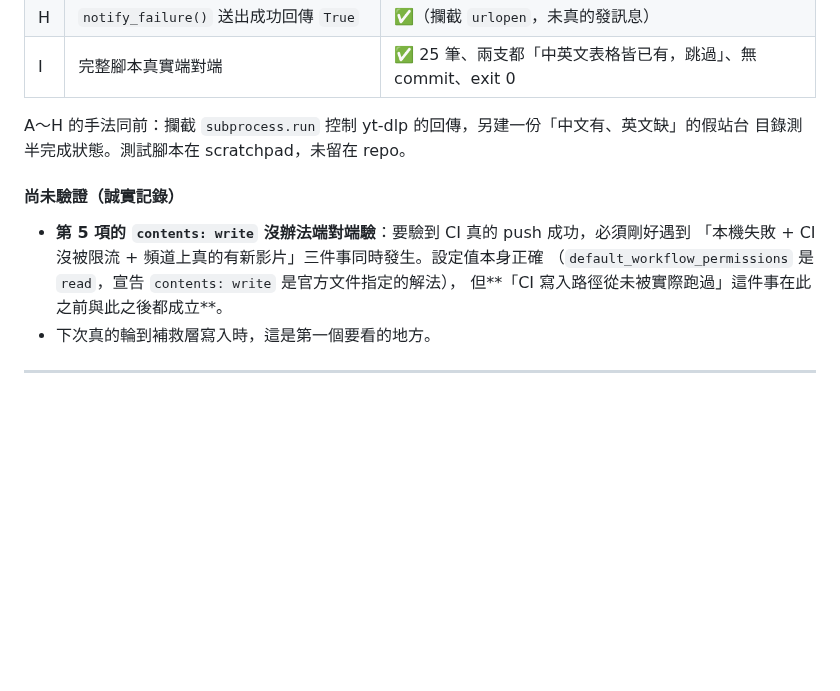
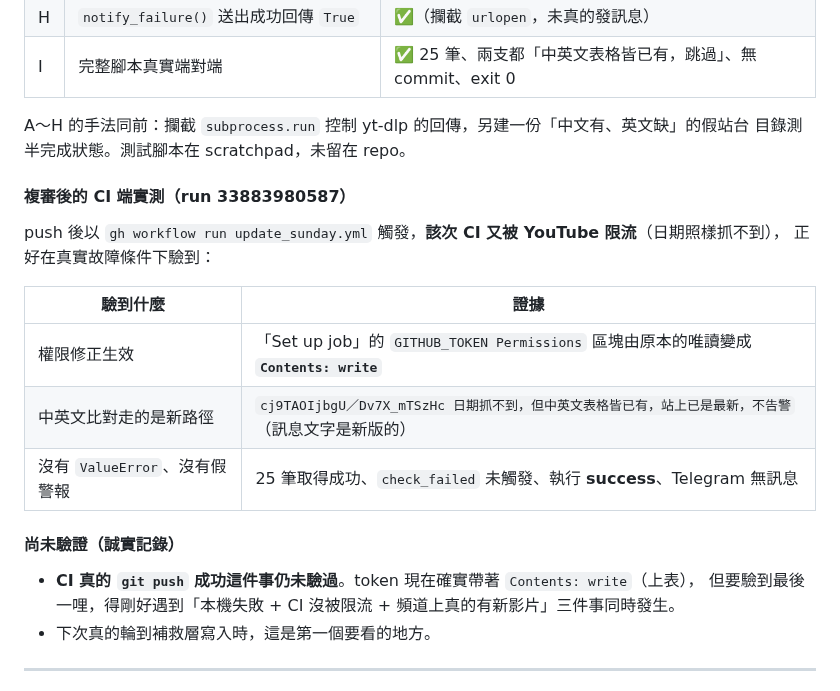
Before and after one commit to jesuswaytaipeisrv/jesuswaytaipei, a Markdown page: docs/DEVLOG.md, the part around the change. Rendered like a GitHub page; blank space fills up the shorter version.

Commit message:
docs: 補上複審修正的 CI 端實測（run 33883980587）
該次 CI 又被限流，正好驗到權限修正生效（GITHUB_TOKEN Permissions 由唯讀
變 Contents: write）、中英文比對走新路徑、無 ValueError 也無假警報。
CI 真的 push 成功仍未驗過，已改寫「尚未驗證」段落如實記錄。

Co-Authored-By: Claude Opus 5 <noreply@anthropic.com>
Claude-Session: https://claude.ai/code/session_01BekvtRamxA19ry1xScB9Yo

```diff
--- a/docs/DEVLOG.md
+++ b/docs/DEVLOG.md
@@ -123,11 +123,19 @@ step 條件與名稱同步改掉。
 A～H 的手法同前：攔截 `subprocess.run` 控制 yt-dlp 的回傳，另建一份「中文有、英文缺」的假站台
 目錄測半完成狀態。測試腳本在 scratchpad，未留在 repo。
 
+#### 複審後的 CI 端實測（run 33883980587）
+push 後以 `gh workflow run update_sunday.yml` 觸發，**該次 CI 又被 YouTube 限流**（日期照樣抓不到），
+正好在真實故障條件下驗到：
+
+| 驗到什麼 | 證據 |
+|---|---|
+| 權限修正生效 | 「Set up job」的 `GITHUB_TOKEN Permissions` 區塊由原本的唯讀變成 **`Contents: write`** |
+| 中英文比對走的是新路徑 | `cj9TAOIjbgU／Dv7X_mTSzHc 日期抓不到，但中英文表格皆已有，站上已是最新，不告警`（訊息文字是新版的） |
+| 沒有 `ValueError`、沒有假警報 | 25 筆取得成功、`check_failed` 未觸發、執行 **success**、Telegram 無訊息 |
+
 #### 尚未驗證（誠實記錄）
-- **第 5 項的 `contents: write` 沒辦法端對端驗**：要驗到 CI 真的 push 成功，必須剛好遇到
-  「本機失敗 + CI 沒被限流 + 頻道上真的有新影片」三件事同時發生。設定值本身正確
-  （`default_workflow_permissions` 是 `read`，宣告 `contents: write` 是官方文件指定的解法），
-  但**「CI 寫入路徑從未被實際跑過」這件事在此之前與此之後都成立**。
+- **CI 真的 `git push` 成功這件事仍未驗過**。token 現在確實帶著 `Contents: write`（上表），
+  但要驗到最後一哩，得剛好遇到「本機失敗 + CI 沒被限流 + 頻道上真的有新影片」三件事同時發生。
 - 下次真的輪到補救層寫入時，這是第一個要看的地方。
 
 ---
```
